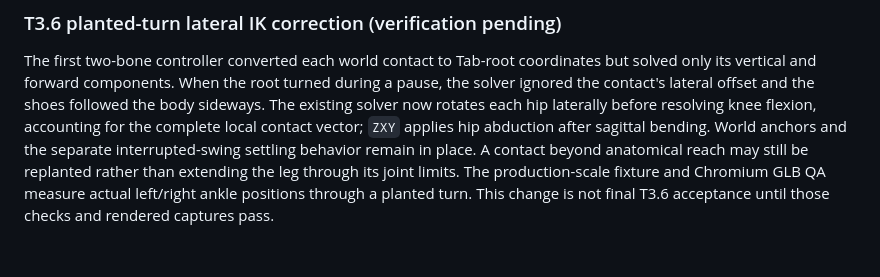
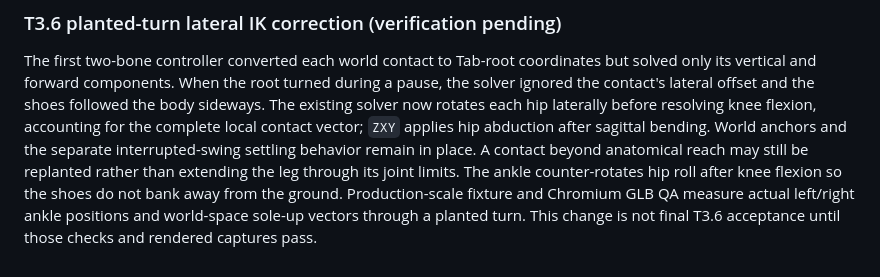
Before and after one commit to HereLiesAz/hahapewpew, a Markdown page: docs/tab-reference-model.md, the part around the change. Drawn GitHub-style.

Commit message:
T3.6: document ankle roll compensation and sole-up verification

```diff
--- a/docs/tab-reference-model.md
+++ b/docs/tab-reference-model.md
@@ -57,6 +57,8 @@ resolving knee flexion, accounting for the complete local contact vector;
 `ZXY` applies hip abduction after sagittal bending. World anchors and the
 separate interrupted-swing settling behavior remain in place. A contact beyond
 anatomical reach may still be replanted rather than extending the leg through
-its joint limits. The production-scale fixture and Chromium GLB QA measure
-actual left/right ankle positions through a planted turn. This change is not
-final T3.6 acceptance until those checks and rendered captures pass.
+its joint limits. The ankle counter-rotates hip roll after knee flexion so the shoes do not
+bank away from the ground. Production-scale fixture and Chromium GLB QA
+measure actual left/right ankle positions and world-space sole-up vectors
+through a planted turn. This change is not final T3.6 acceptance until those
+checks and rendered captures pass.
```
